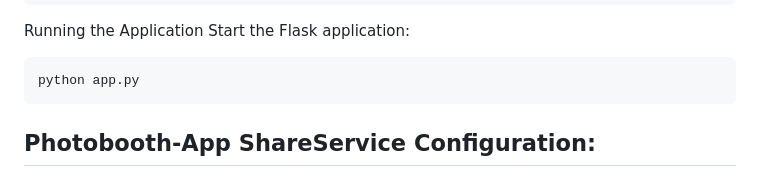
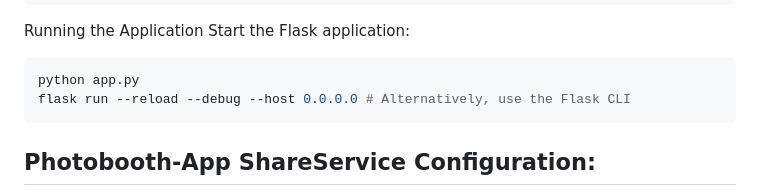
Before and after one commit to jbhoorasingh/photobooth-app-shareservice, a Markdown page: README.md, the part around the change. Rendered like a GitHub page.

Commit message:
add flask cli example

````diff
--- a/README.md
+++ b/README.md
@@ -57,6 +57,7 @@ Start the Flask application:
 
 ```shell
 python app.py
+flask run --reload --debug --host 0.0.0.0 # Alternatively, use the Flask CLI
 ```
 
 
````
